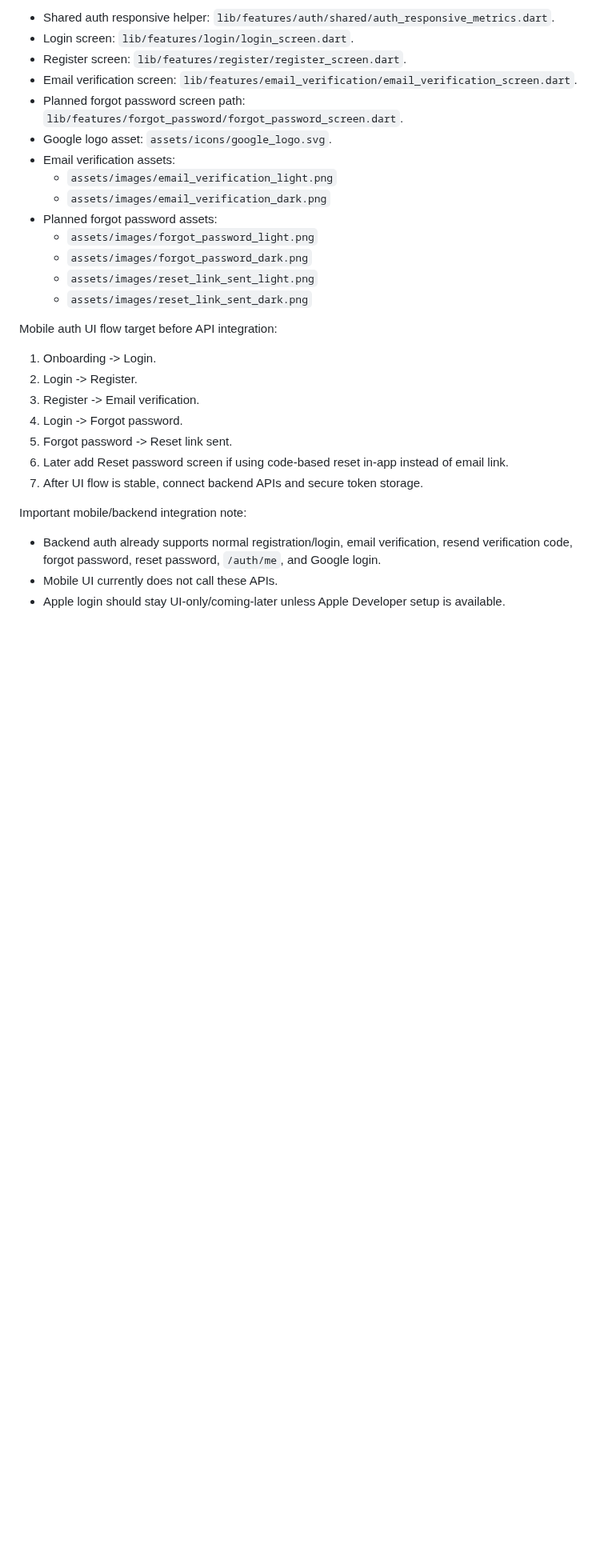
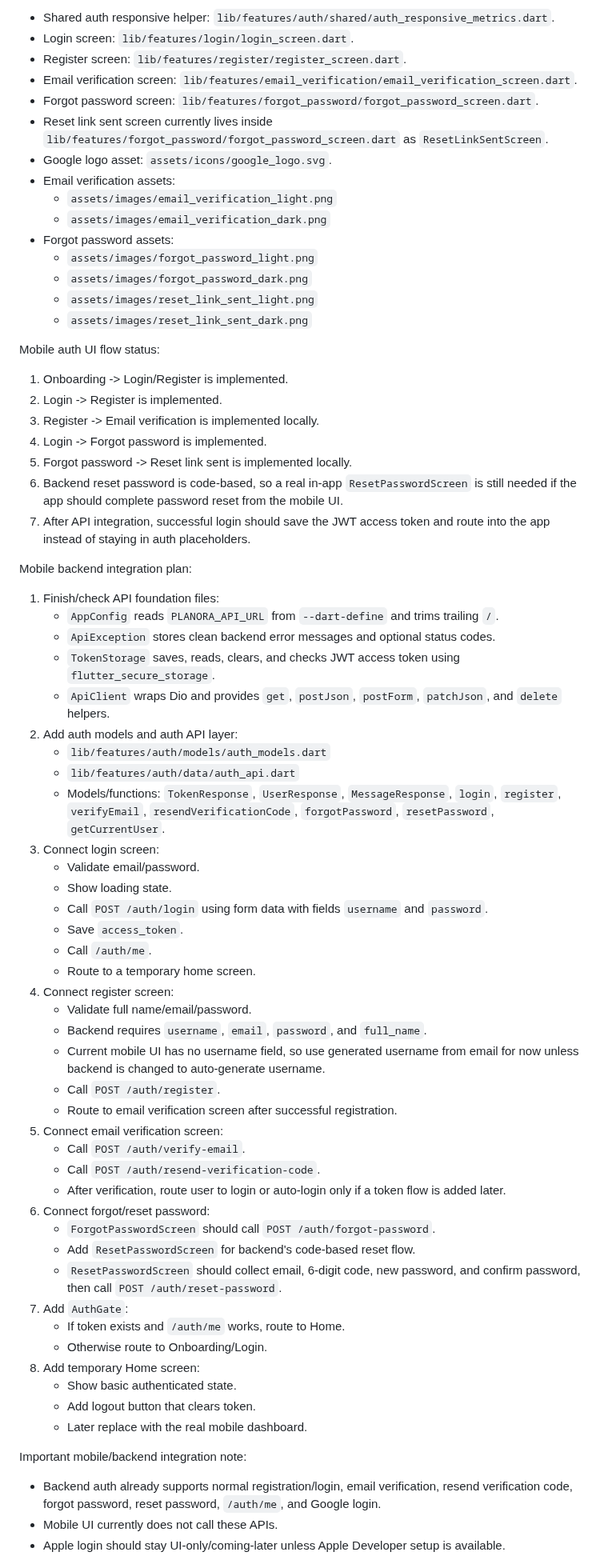
Before and after one commit to ibrahimoll/planora-backend, a Markdown page: docs/PLANORA_CONTEXT.md, the part around one of its changes. Shown at 80% size. GitHub-like rendering; blank space fills up the shorter version.

Commit message:
Update Planora mobile integration context

```diff
--- a/docs/PLANORA_CONTEXT.md
+++ b/docs/PLANORA_CONTEXT.md
@@ -146,26 +164,67 @@ Current mobile files/features to remember:
 - Login screen: `lib/features/login/login_screen.dart`.
 - Register screen: `lib/features/register/register_screen.dart`.
 - Email verification screen: `lib/features/email_verification/email_verification_screen.dart`.
-- Planned forgot password screen path: `lib/features/forgot_password/forgot_password_screen.dart`.
+- Forgot password screen: `lib/features/forgot_password/forgot_password_screen.dart`.
+- Reset link sent screen currently lives inside `lib/features/forgot_password/forgot_password_screen.dart` as `ResetLinkSentScreen`.
 - Google logo asset: `assets/icons/google_logo.svg`.
 - Email verification assets:
   - `assets/images/email_verification_light.png`
   - `assets/images/email_verification_dark.png`
-- Planned forgot password assets:
+- Forgot password assets:
   - `assets/images/forgot_password_light.png`
   - `assets/images/forgot_password_dark.png`
   - `assets/images/reset_link_sent_light.png`
   - `assets/images/reset_link_sent_dark.png`
 
-Mobile auth UI flow target before API integration:
+Mobile auth UI flow status:
 
-1. Onboarding -> Login.
-2. Login -> Register.
-3. Register -> Email verification.
-4. Login -> Forgot password.
-5. Forgot password -> Reset link sent.
-6. Later add Reset password screen if using code-based reset in-app instead of email link.
-7. After UI flow is stable, connect backend APIs and secure token storage.
+1. Onboarding -> Login/Register is implemented.
+2. Login -> Register is implemented.
+3. Register -> Email verification is implemented locally.
+4. Login -> Forgot password is implemented.
+5. Forgot password -> Reset link sent is implemented locally.
+6. Backend reset password is code-based, so a real in-app `ResetPasswordScreen` is still needed if the app should complete password reset from the mobile UI.
+7. After API integration, successful login should save the JWT access token and route into the app instead of staying in auth placeholders.
+
+Mobile backend integration plan:
+
+1. Finish/check API foundation files:
+   - `AppConfig` reads `PLANORA_API_URL` from `--dart-define` and trims trailing `/`.
+   - `ApiException` stores clean backend error messages and optional status codes.
+   - `TokenStorage` saves, reads, clears, and checks JWT access token using `flutter_secure_storage`.
+   - `ApiClient` wraps Dio and provides `get`, `postJson`, `postForm`, `patchJson`, and `delete` helpers.
+2. Add auth models and auth API layer:
+   - `lib/features/auth/models/auth_models.dart`
+   - `lib/features/auth/data/auth_api.dart`
+   - Models/functions: `TokenResponse`, `UserResponse`, `MessageResponse`, `login`, `register`, `verifyEmail`, `resendVerificationCode`, `forgotPassword`, `resetPassword`, `getCurrentUser`.
+3. Connect login screen:
+   - Validate email/password.
+   - Show loading state.
+   - Call `POST /auth/login` using form data with fields `username` and `password`.
+   - Save `access_token`.
+   - Call `/auth/me`.
+   - Route to a temporary home screen.
+4. Connect register screen:
+   - Validate full name/email/password.
+   - Backend requires `username`, `email`, `password`, and `full_name`.
+   - Current mobile UI has no username field, so use generated username from email for now unless backend is changed to auto-generate username.
+   - Call `POST /auth/register`.
+   - Route to email verification screen after successful registration.
+5. Connect email verification screen:
+   - Call `POST /auth/verify-email`.
+   - Call `POST /auth/resend-verification-code`.
+   - After verification, route user to login or auto-login only if a token flow is added later.
+6. Connect forgot/reset password:
+   - `ForgotPasswordScreen` should call `POST /auth/forgot-password`.
+   - Add `ResetPasswordScreen` for backend's code-based reset flow.
+   - `ResetPasswordScreen` should collect email, 6-digit code, new password, and confirm password, then call `POST /auth/reset-password`.
+7. Add `AuthGate`:
+   - If token exists and `/auth/me` works, route to Home.
+   - Otherwise route to Onboarding/Login.
+8. Add temporary Home screen:
+   - Show basic authenticated state.
+   - Add logout button that clears token.
+   - Later replace with the real mobile dashboard.
 
 Important mobile/backend integration note:
 
```
Also changed, not shown: other parts of docs/PLANORA_CONTEXT.md (+36 -5 lines).
